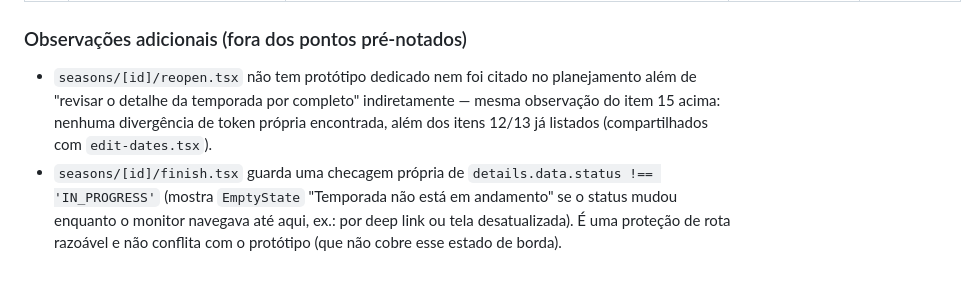
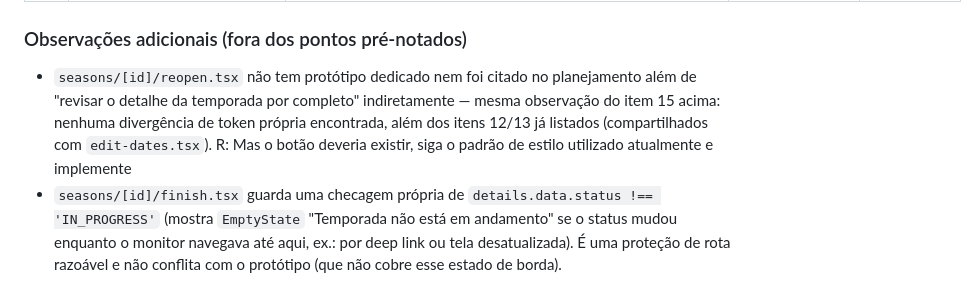
Before and after one commit to SIXBRO-CORPORATION/intercurso-ifrn-mobile, a Markdown page: docs/qa/m02-temporadas.md, the part around the change. Rendered like a GitHub page.

```diff
--- a/docs/qa/m02-temporadas.md
+++ b/docs/qa/m02-temporadas.md
@@ -36,7 +36,7 @@
 | 15 | `seasons/[id]/edit-dates.tsx` | Revisão completa do formulário (sem protótipo dedicado, conforme item "Revisar também" do planejamento): os campos, hint e erros seguem os mesmos componentes (`DateField`, `FormField`, `Button`) e tokens já usados em outras telas revisadas no app — nenhuma divergência de token encontrada além do item 12/13 acima. | Não reproduzido | — |
 
 ### Observações adicionais (fora dos pontos pré-notados)
-- `seasons/[id]/reopen.tsx` não tem protótipo dedicado nem foi citado no planejamento além de "revisar o detalhe da temporada por completo" indiretamente — mesma observação do item 15 acima: nenhuma divergência de token própria encontrada, além dos itens 12/13 já listados (compartilhados com `edit-dates.tsx`).
+- `seasons/[id]/reopen.tsx` não tem protótipo dedicado nem foi citado no planejamento além de "revisar o detalhe da temporada por completo" indiretamente — mesma observação do item 15 acima: nenhuma divergência de token própria encontrada, além dos itens 12/13 já listados (compartilhados com `edit-dates.tsx`). R: Mas o botão deveria existir, siga o padrão de estilo utilizado atualmente e implemente
 - `seasons/[id]/finish.tsx` guarda uma checagem própria de `details.data.status !== 'IN_PROGRESS'` (mostra `EmptyState` "Temporada não está em andamento" se o status mudou enquanto o monitor navegava até aqui, ex.: por deep link ou tela desatualizada). É uma proteção de rota razoável e não conflita com o protótipo (que não cobre esse estado de borda).
 - Não foi encontrado nenhum uso de `Alert.alert` em `create.tsx`, `edit-dates.tsx`, `finish.tsx` ou `reopen.tsx` — G2 neste fluxo está isolado ao ponto já citado no item 9 (`[id]/index.tsx`).
 
```
